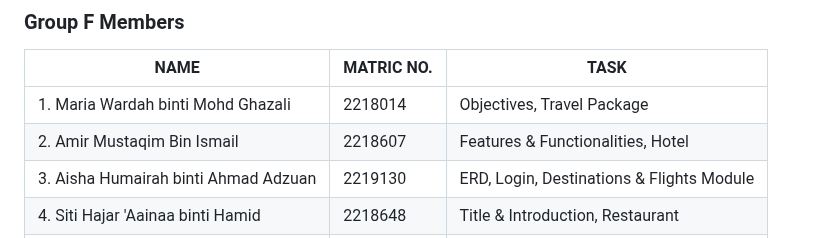
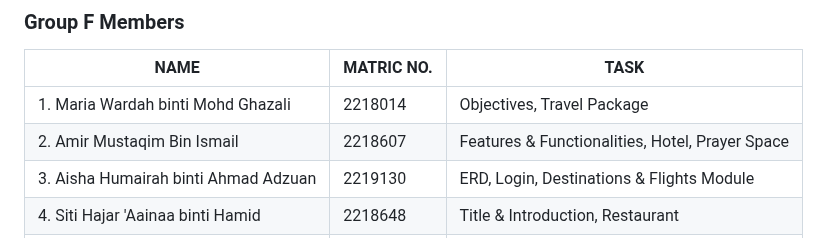
Before and after one commit to ahumairah02/Group-Project, a Markdown page: README.md, the part around the change. Rendered like a GitHub page.

```diff
--- a/README.md
+++ b/README.md
@@ -3,7 +3,7 @@
 |     NAME      |   MATRIC NO.   |     TASK      |
 | ------------- | ------------- | ------------- |
 |1. Maria Wardah binti Mohd Ghazali | 2218014 | Objectives, Travel Package |
-|2. Amir Mustaqim Bin Ismail  | 2218607 |  Features & Functionalities, Hotel  |
+|2. Amir Mustaqim Bin Ismail  | 2218607 |  Features & Functionalities, Hotel, Prayer Space  |
 |3. Aisha Humairah binti Ahmad Adzuan  | 2219130  |  ERD, Login, Destinations & Flights Module   |
 |4. Siti Hajar 'Aainaa binti Hamid | 2218648  |    Title & Introduction, Restaurant |
 |5. Musanna Sarder Abdullah          | 2220429  |   Sequence Diagram
```
